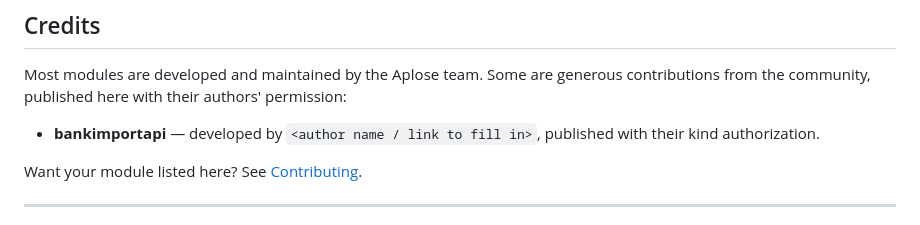
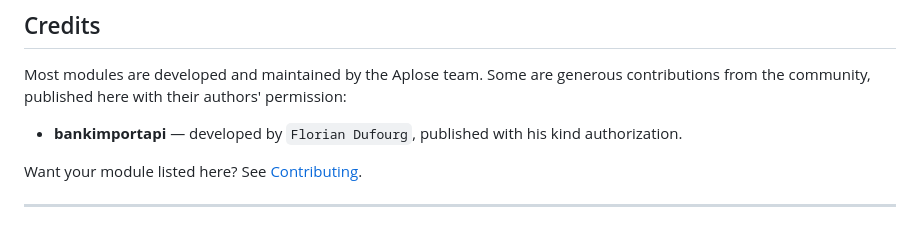
Before and after one commit to Aplose/FreeAploseDolibarrModules, a Markdown page: README.md, the part around the change. GitHub-like rendering.

```diff
--- a/README.md
+++ b/README.md
@@ -120,7 +120,7 @@ If you're not sure where to start, just open a discussion or drop us a line at [
 
 Most modules are developed and maintained by the Aplose team. Some are generous contributions from the community, published here with their authors' permission:
 
-- **bankimportapi** — developed by `<author name / link to fill in>`, published with their kind authorization.
+- **bankimportapi** — developed by `Florian Dufourg`, published with his kind authorization.
 
 Want your module listed here? See [Contributing](#contributing).
 
```
